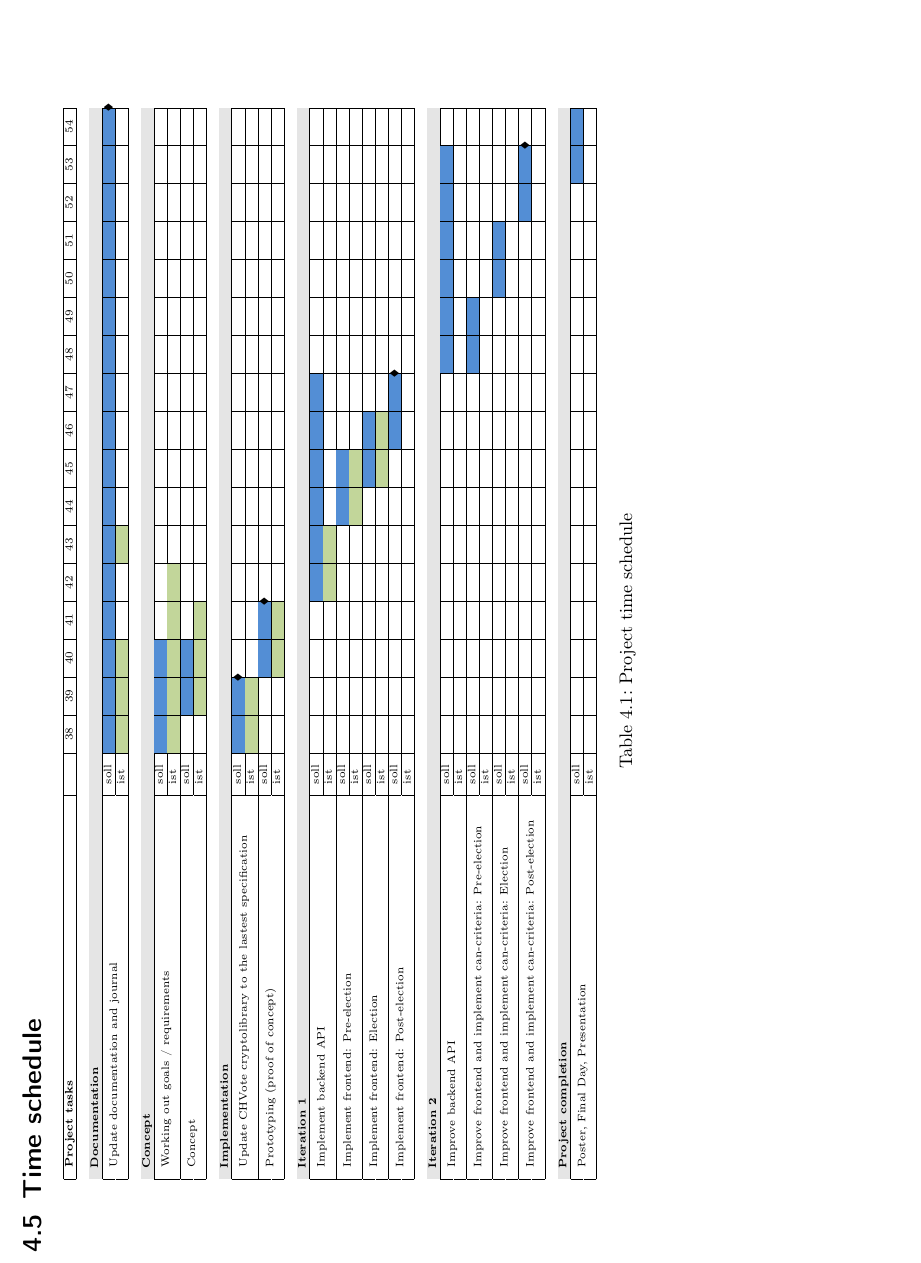
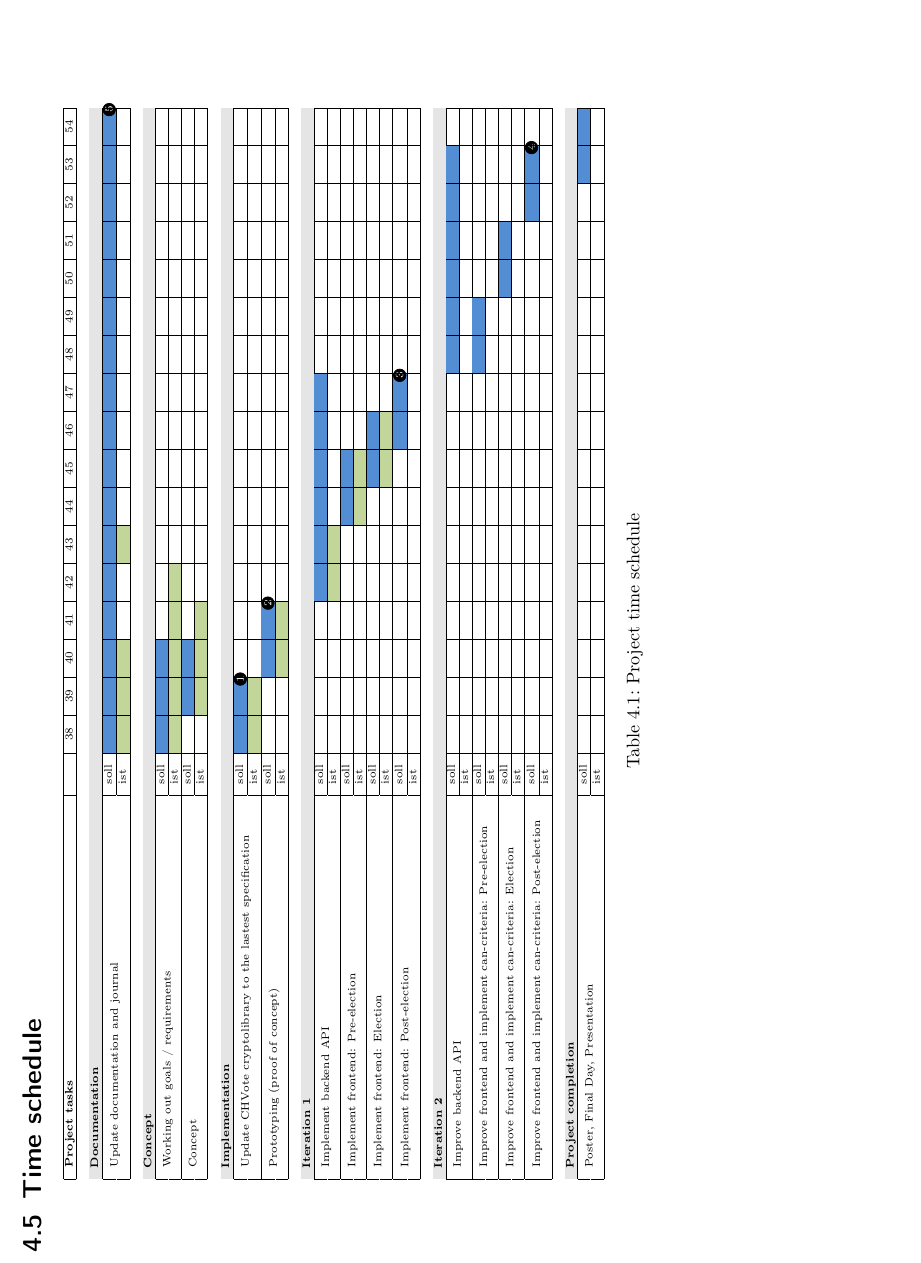
Before and after one commit to nextgenevoting/visualizer, a LaTeX thesis (docs/main.tex, which reads docs/chapters/time-schedule.tex): part of page 18 of 23, cut at the place of the change. Compiled offline with pdfLaTeX.

Commit message:
update time schedule

```diff
--- a/docs/chapters/time-schedule.tex
+++ b/docs/chapters/time-schedule.tex
@@ -5,7 +5,14 @@
 
 \newcommand{\zs}[0]{\cellcolor{zscol}}				% soll
 \newcommand{\zi}[0]{\cellcolor{zicol}}				% ist
-\newcommand{\ms}[0]{\makebox[.613cm][r]{$\blacklozenge$}}	% Meilenstein
+%\newcommand{\ms}[0]{\makebox[.613cm][r]{$\blacklozenge$}}	% Meilenstein
+\newcommand{\ms}[1]{
+	\makebox[.7cm][r]{
+		\tikz[baseline=(char.base)]{
+			\node[shape=circle,draw,inner sep=.02cm,fill=black,text=white] (char) { #1 };
+		}
+	}
+}
 
 \newcommand{\sq}[1]{\textcolor{#1}{\rule{.3cm}{.3cm}}}
 
@@ -35,7 +42,7 @@
 
 \phase{Documentation}
 \multirow{2}{*}{Update documentation and journal}
-& soll & \zs & \zs & \zs & \zs & \zs & \zs & \zs & \zs & \zs & \zs & \zs & \zs & \zs & \zs & \zs & \zs & \zs \ms \\ \hhline{~*{21}{-}}
+& soll & \zs & \zs & \zs & \zs & \zs & \zs & \zs & \zs & \zs & \zs & \zs & \zs & \zs & \zs & \zs & \zs & \zs \ms{5} \\ \hhline{~*{21}{-}}
 & ist  & \zi & \zi & \zi & & & \zi & & & & & & & & & & & \\ \hline
 
 \phase{Concept}
@@ -52,2 +59,3 @@
 & ist  & \zi & \zi & & & & & & & & & & & & & & & \\ \hline
 \multirow{2}{*}{Prototyping (proof of concept)}
+& soll & & & \zs & \zs\ms{2} & & & & & & & & & & & & & \\ \hhline{~*{21}{-}}
@@ -65,7 +72,7 @@
 & soll & & & & & & & & \zs & \zs & & & & & & & & \\ \hhline{~*{21}{-}}
 & ist  & & & & & & & & \zi & \zi & & & & & & & & \\ \hline
 \multirow{2}{*}{Implement frontend: Post-election}
-& soll & & & & & & & & & \zs & \zs\ms & & & & & & & \\ \hhline{~*{21}{-}}
+& soll & & & & & & & & & \zs & \zs\ms{3} & & & & & & & \\ \hhline{~*{21}{-}}
 & ist  & & & & & & & & & & & & & & & & & \\ \hline
 
 \phase{Iteration 2}
@@ -79,7 +86,7 @@
 & soll & & & & & & & & & & & & & \zs & \zs & & & \\ \hhline{~*{21}{-}}
 & ist  & & & & & & & & & & & & & & & & & \\ \hline
 \multirow{2}{*}{Improve frontend and implement can-criteria: Post-election}
-& soll & & & & & & & & & & & & & & & \zs & \zs\ms & \\ \hhline{~*{21}{-}}
+& soll & & & & & & & & & & & & & & & \zs & \zs\ms{4} & \\ \hhline{~*{21}{-}}
 & ist  & & & & & & & & & & & & & & & & & \\ \hline
 
 \phase{Project completion}
--- a/docs/main.tex
+++ b/docs/main.tex
@@ -21,6 +21,7 @@
 \usepackage{multirow}
 %\usepackage{etoolbox}
 \usepackage{amsfonts}
+\usepackage{tikz}
 \usepackage{fancyhdr}
 \usepackage{amsthm}
 \usepackage{amssymb}			% \blacklozenge
```
Also changed, not shown: docs/chapters/time-schedule.tex (5 more changed lines).
